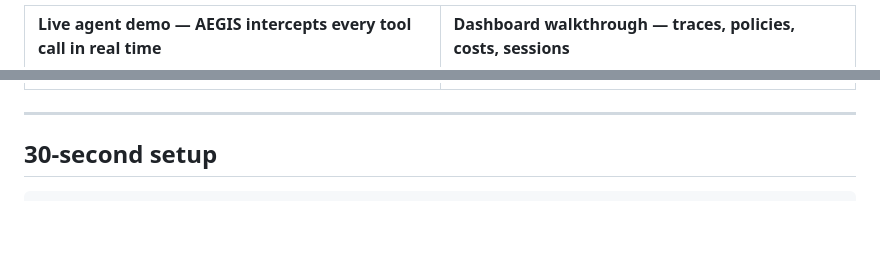
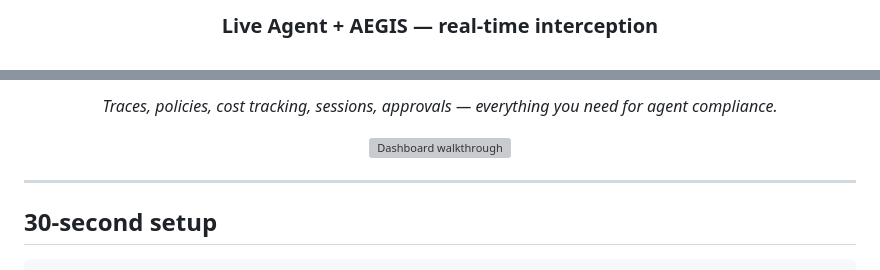
Before and after one commit to Justin0504/Aegis, a Markdown page: README.md, 2 parts joined by grey strips. Drawn GitHub-style; blank space fills up the shorter version; grey boxes are pictures that could not be loaded.

Commit message:
docs: reorder demo GIFs — agent demo first, larger single-column layout
Co-Authored-By: Claude Opus 4.6 <noreply@anthropic.com>

```diff
--- a/README.md
+++ b/README.md
@@ -39,3 +37,3 @@ Logging what happened is not enough. You need to **stop it before it happens**.
 
-**Live agent demo — AEGIS intercepts every tool call in real time**
+### Live Agent + AEGIS — real-time interception
 
@@ -50,7 +47,9 @@ Logging what happened is not enough. You need to **stop it before it happens**.
 
-</td>
-</tr>
-</table>
+*Traces, policies, cost tracking, sessions, approvals — everything you need for agent compliance.*
+
+<img src="docs/images/readme_demo1.gif" alt="Dashboard walkthrough" width="820">
+
+</div>
 
 ---
 
```
Also changed, not shown: other parts of README.md (+5 -8 lines).
